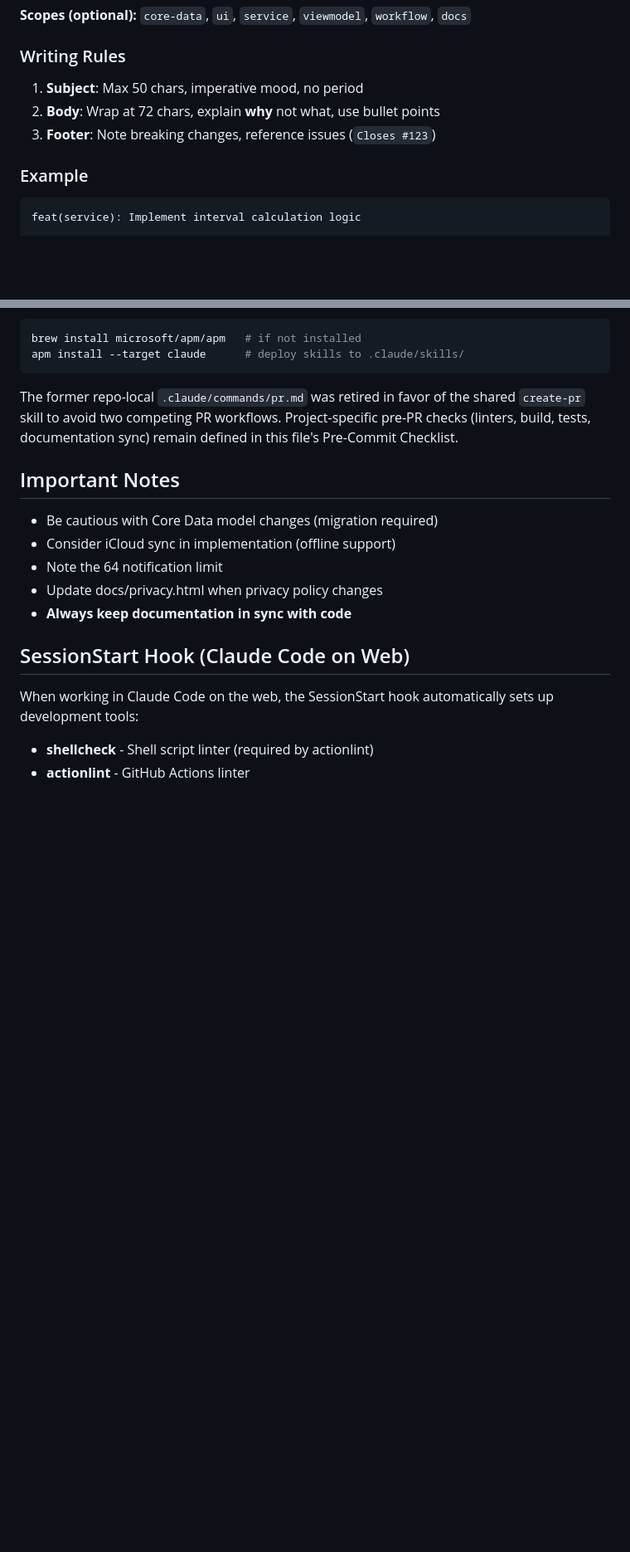
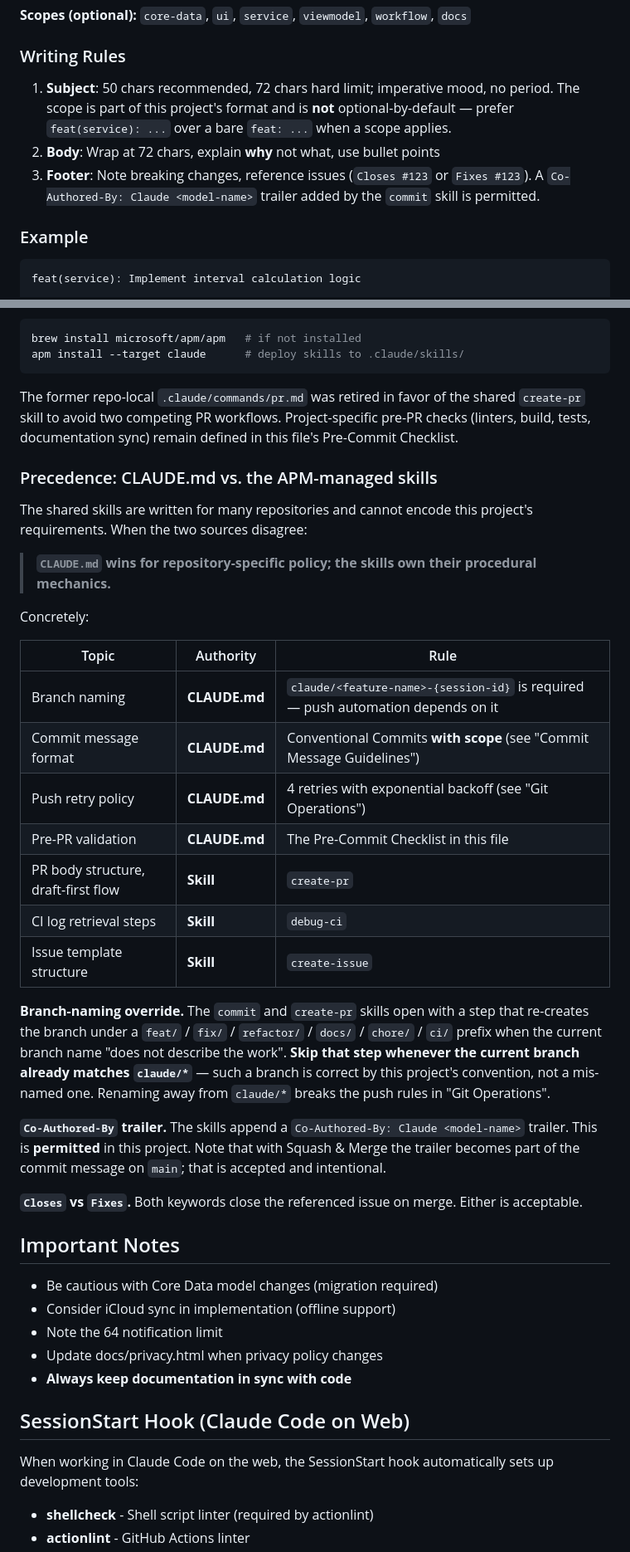
Before and after one commit to kkohtaka/Repeto, a Markdown page: CLAUDE.md, 2 parts joined by grey strips. Shown at 83% size. Rendered like a GitHub page; blank space fills up the shorter version.

Commit message:
docs: Reconcile CLAUDE.md with APM-managed skills
The shared skills (commit, create-pr, create-issue, debug-ci) adopted in
49d92c4 contradicted several CLAUDE.md conventions, leaving agents with
conflicting instructions. Document precedence rather than editing the
skills, which are deployed from kkohtaka/agent-skills.

- Add a precedence table to "Agent Skills (APM)": CLAUDE.md wins for
  repository-specific policy, skills own procedural mechanics
- Record the branch-naming override: skip the skills' re-branching step
  while on a claude/* branch, since push automation depends on that name
- Relax the subject limit to 50 recommended / 72 hard, keeping scopes
- Permit the Co-Authored-By: Claude trailer and note it lands on main
  through Squash & Merge
- Scope the "Claude Code on Web" section as a fallback for when gh is
  unavailable, rather than a blanket ban on gh
- Accept both Closes and Fixes as issue-closing keywords

Closes #71

```diff
--- a/CLAUDE.md
+++ b/CLAUDE.md
@@ -327,9 +327,12 @@ Repeto/
 
 ### Writing Rules
 
-1. **Subject**: Max 50 chars, imperative mood, no period
+1. **Subject**: 50 chars recommended, 72 chars hard limit; imperative mood, no period.
+   The scope is part of this project's format and is **not** optional-by-default — prefer
+   `feat(service): ...` over a bare `feat: ...` when a scope applies.
 2. **Body**: Wrap at 72 chars, explain **why** not what, use bullet points
-3. **Footer**: Note breaking changes, reference issues (`Closes #123`)
+3. **Footer**: Note breaking changes, reference issues (`Closes #123` or `Fixes #123`).
+   A `Co-Authored-By: Claude <model-name>` trailer added by the `commit` skill is permitted.
 
 ### Example
 
@@ -604,6 +617,37 @@ The former repo-local `.claude/commands/pr.md` was retired in favor of the share
 skill to avoid two competing PR workflows. Project-specific pre-PR checks (linters, build,
 tests, documentation sync) remain defined in this file's Pre-Commit Checklist.
 
+### Precedence: CLAUDE.md vs. the APM-managed skills
+
+The shared skills are written for many repositories and cannot encode this project's
+requirements. When the two sources disagree:
+
+> **`CLAUDE.md` wins for repository-specific policy; the skills own their procedural mechanics.**
+
+Concretely:
+
+| Topic | Authority | Rule |
+| --- | --- | --- |
+| Branch naming | **CLAUDE.md** | `claude/<feature-name>-{session-id}` is required — push automation depends on it |
+| Commit message format | **CLAUDE.md** | Conventional Commits **with scope** (see "Commit Message Guidelines") |
+| Push retry policy | **CLAUDE.md** | 4 retries with exponential backoff (see "Git Operations") |
+| Pre-PR validation | **CLAUDE.md** | The Pre-Commit Checklist in this file |
+| PR body structure, draft-first flow | **Skill** | `create-pr` |
+| CI log retrieval steps | **Skill** | `debug-ci` |
+| Issue template structure | **Skill** | `create-issue` |
+
+**Branch-naming override.** The `commit` and `create-pr` skills open with a step that re-creates
+the branch under a `feat/` / `fix/` / `refactor/` / `docs/` / `chore/` / `ci/` prefix when the
+current branch name "does not describe the work". **Skip that step whenever the current branch
+already matches `claude/*`** — such a branch is correct by this project's convention, not a
+mis-named one. Renaming away from `claude/*` breaks the push rules in "Git Operations".
+
+**`Co-Authored-By` trailer.** The skills append a `Co-Authored-By: Claude <model-name>` trailer.
+This is **permitted** in this project. Note that with Squash & Merge the trailer becomes part of
+the commit message on `main`; that is accepted and intentional.
+
+**`Closes` vs `Fixes`.** Both keywords close the referenced issue on merge. Either is acceptable.
+
 ## Important Notes
 
 - Be cautious with Core Data model changes (migration required)
```
Also changed, not shown: other parts of CLAUDE.md (+14 -4 lines).
